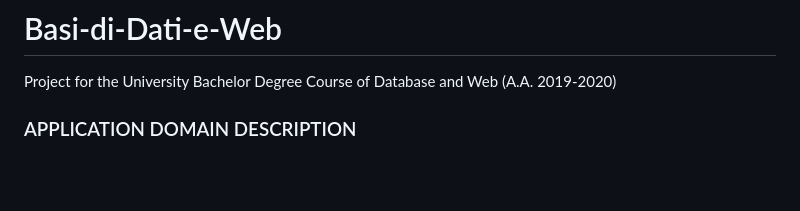
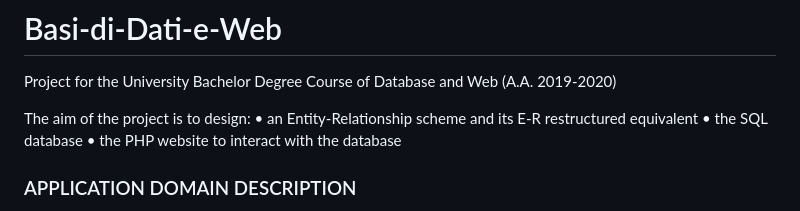
Before and after one commit to scagiu99/Catena-di-Supermercati, a Markdown page: README.md, the part around the change. Drawn GitHub-style; blank space fills up the shorter version.

```diff
--- a/README.md
+++ b/README.md
@@ -1,7 +1,10 @@
 # Basi-di-Dati-e-Web
 Project for the University Bachelor Degree Course of Database and Web (A.A. 2019-2020)
 
-
+The aim of the project is to design:
+• an Entity-Relationship scheme and its E-R restructured equivalent
+• the SQL database
+• the PHP website to interact with the database
 
 ### APPLICATION DOMAIN DESCRIPTION
 
```
